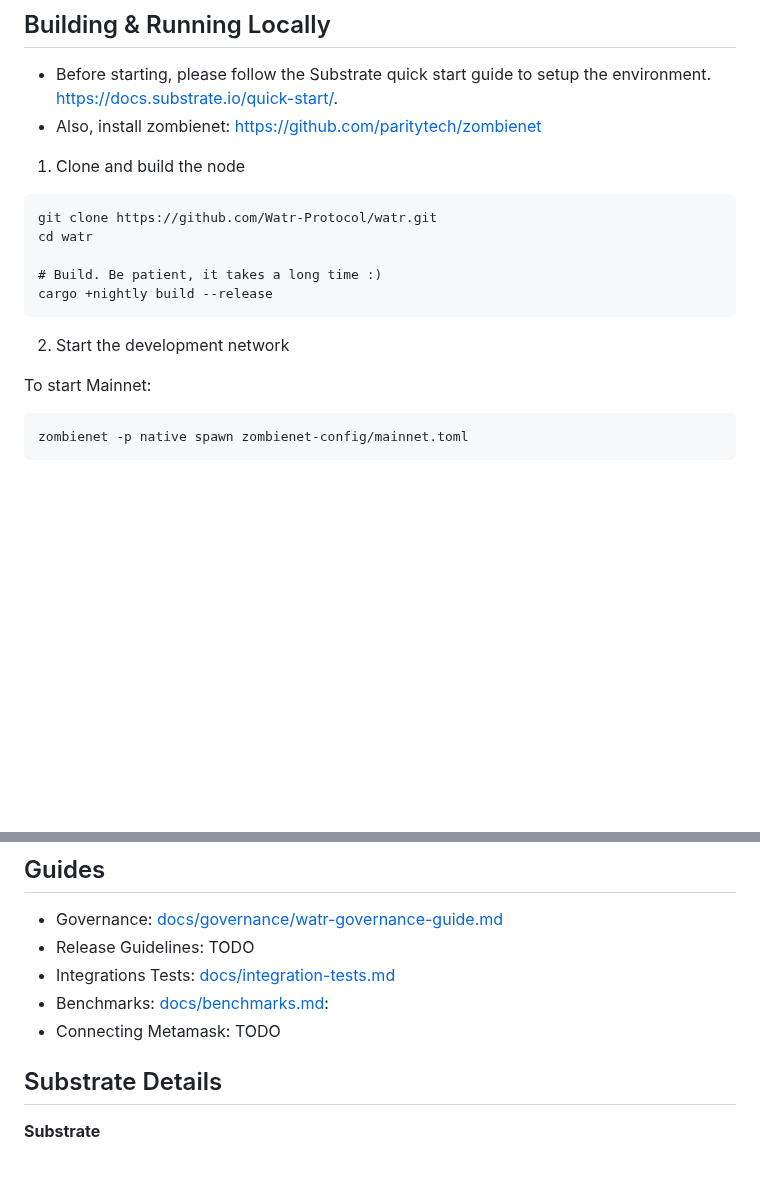
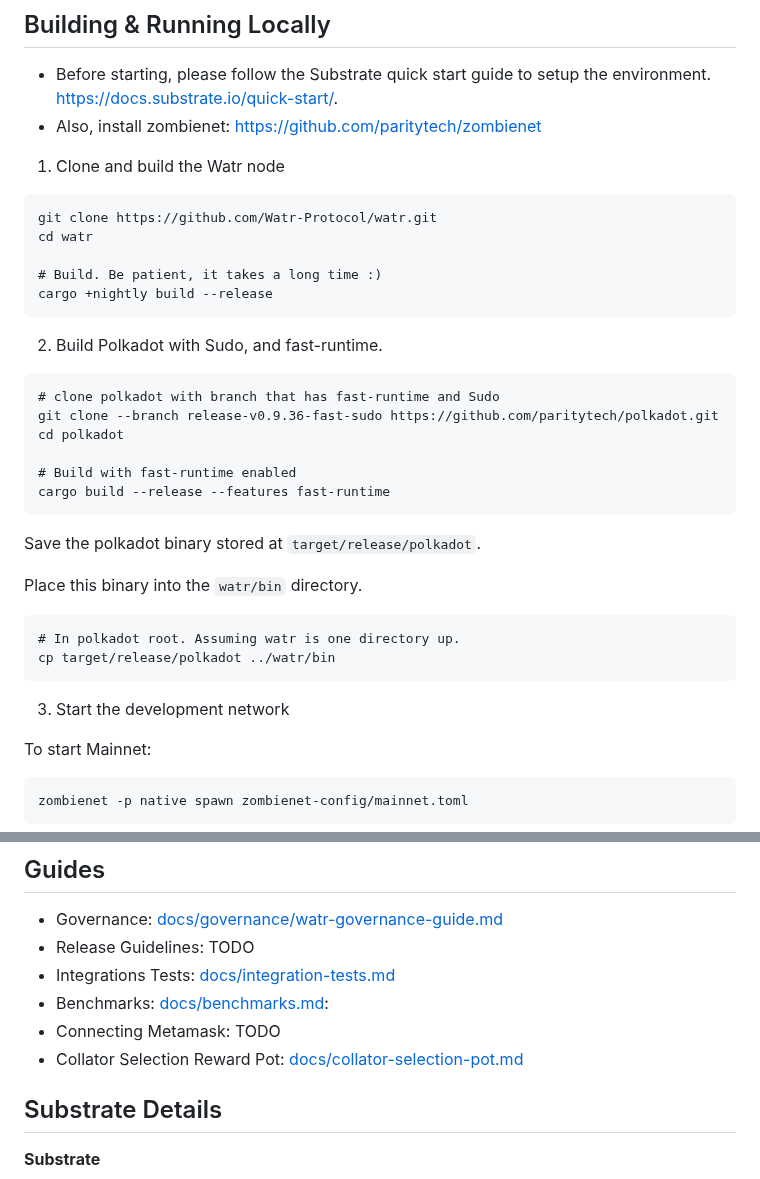
Before and after one commit to Watr-Protocol/watr, a Markdown page: README.md, 2 parts joined by grey strips. Rendered like a GitHub page; blank space fills up the shorter version.

Commit message:
Updated README, added README to pallet-motion, new guide

````diff
--- a/README.md
+++ b/README.md
@@ -20,7 +20,7 @@ It is a Polkadot Parachain, leveraging the shared security of the Polkadot ecosy
 - Before starting, please follow the Substrate quick start guide to setup the environment. https://docs.substrate.io/quick-start/.
 - Also, install zombienet: https://github.com/paritytech/zombienet
 
-1. Clone and build the node
+1. Clone and build the Watr node
 ```
 git clone https://github.com/Watr-Protocol/watr.git
 cd watr
@@ -29,7 +29,27 @@ cd watr
 cargo +nightly build --release
 ```
 
-2. Start the development network
+2. Build Polkadot with Sudo, and fast-runtime.
+
+```
+# clone polkadot with branch that has fast-runtime and Sudo
+git clone --branch release-v0.9.36-fast-sudo https://github.com/paritytech/polkadot.git
+cd polkadot
+
+# Build with fast-runtime enabled
+cargo build --release --features fast-runtime
+```
+
+Save the polkadot binary stored at `target/release/polkadot`.
+
+Place this binary into the `watr/bin` directory.
+
+```
+# In polkadot root. Assuming watr is one directory up.
+cp target/release/polkadot ../watr/bin
+```
+
+3. Start the development network
 
 To start Mainnet:
 ```
@@ -52,6 +72,7 @@ cargo +nightly test
 - Integrations Tests: [docs/integration-tests.md](docs/integration-tests.md)
 - Benchmarks: [docs/benchmarks.md](docs/benchmarks.md):
 - Connecting Metamask: TODO
+- Collator Selection Reward Pot: [docs/collator-selection-pot.md](docs/collator-selection-pot.md)
 
 ## Substrate Details
 **Substrate**
````
Also changed, not shown: docs/collator-selection-pot.md (added, +20 -0 lines), pallets/motion/README.md (added, +5 -0 lines).
